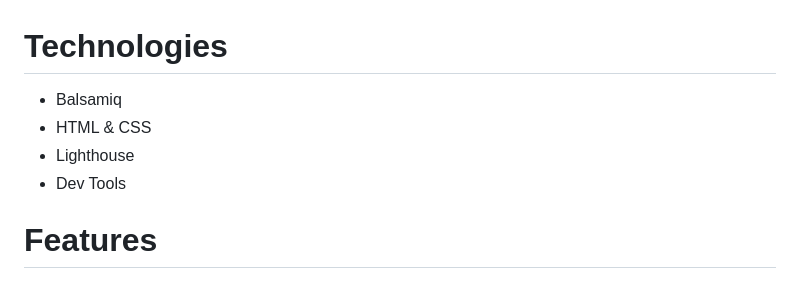
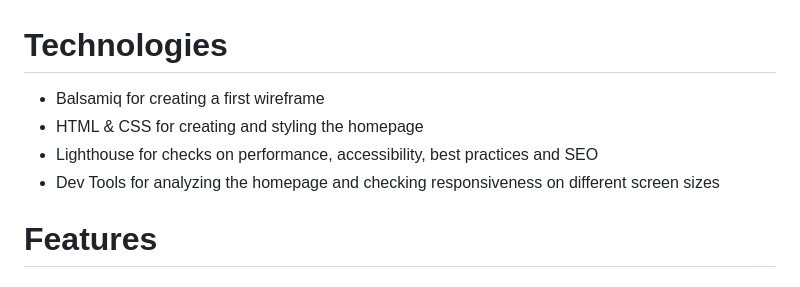
Before and after one commit to Rafaela-Wetzel/sticky-donuts, a Markdown page: README.md, the part around the change. GitHub-like rendering.

Commit message:
Add to technologies section

```diff
--- a/README.md
+++ b/README.md
@@ -128,10 +128,10 @@ For the Sticky Donuts homepage I have used 6 unobtrusive colors chosen individua
 
 # Technologies
 
-- Balsamiq
-- HTML & CSS
-- Lighthouse
-- Dev Tools
+- Balsamiq for creating a first wireframe
+- HTML & CSS for creating and styling the homepage
+- Lighthouse for checks on performance, accessibility, best practices and SEO
+- Dev Tools for analyzing the homepage and checking responsiveness on different screen sizes
 
 # Features
 
```
